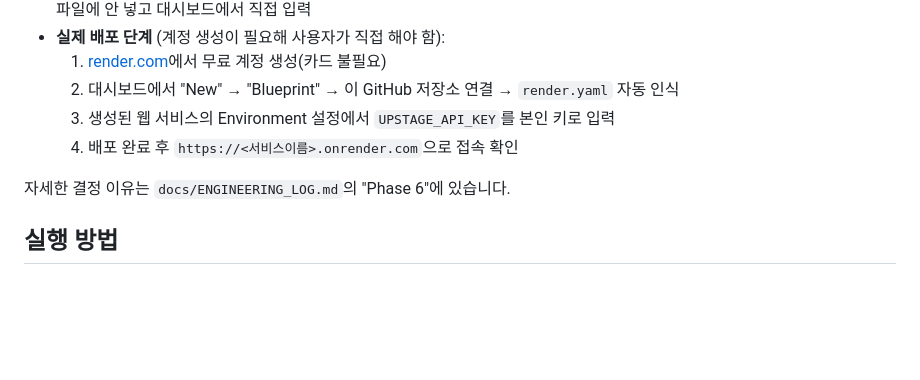
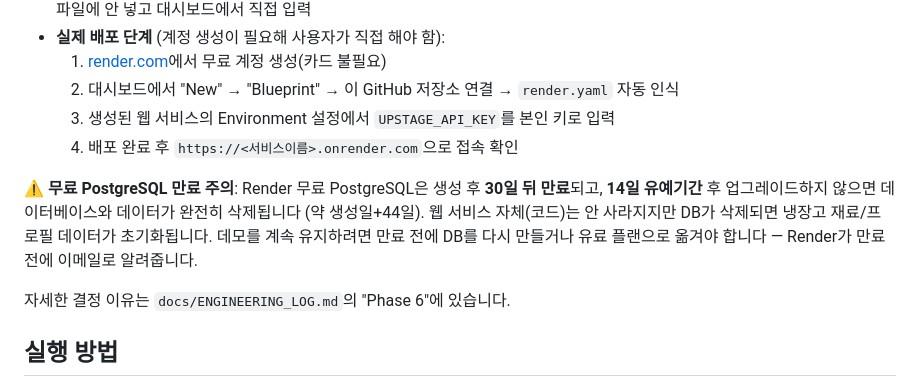
Before and after one commit to Eclipse-Universe/Naengchae, a Markdown page: README.md, the part around the change. Drawn GitHub-style; blank space fills up the shorter version.

```diff
--- a/README.md
+++ b/README.md
@@ -203,6 +203,12 @@ Expo Go 심사가 지연돼 스토어 버전이 SDK 54에 멈춰 있어, SDK 56
   3. 생성된 웹 서비스의 Environment 설정에서 `UPSTAGE_API_KEY`를 본인 키로 입력
   4. 배포 완료 후 `https://<서비스이름>.onrender.com`으로 접속 확인
 
+**⚠️ 무료 PostgreSQL 만료 주의**: Render 무료 PostgreSQL은 생성 후 **30일 뒤 만료**되고,
+**14일 유예기간** 후 업그레이드하지 않으면 데이터베이스와 데이터가 완전히 삭제됩니다
+(약 생성일+44일). 웹 서비스 자체(코드)는 안 사라지지만 DB가 삭제되면 냉장고 재료/프로필
+데이터가 초기화됩니다. 데모를 계속 유지하려면 만료 전에 DB를 다시 만들거나 유료 플랜으로
+옮겨야 합니다 — Render가 만료 전에 이메일로 알려줍니다.
+
 자세한 결정 이유는 `docs/ENGINEERING_LOG.md`의 "Phase 6"에 있습니다.
 
 ## 실행 방법
```
Also changed, not shown: PORTFOLIO.md (added, +88 -0 lines).
